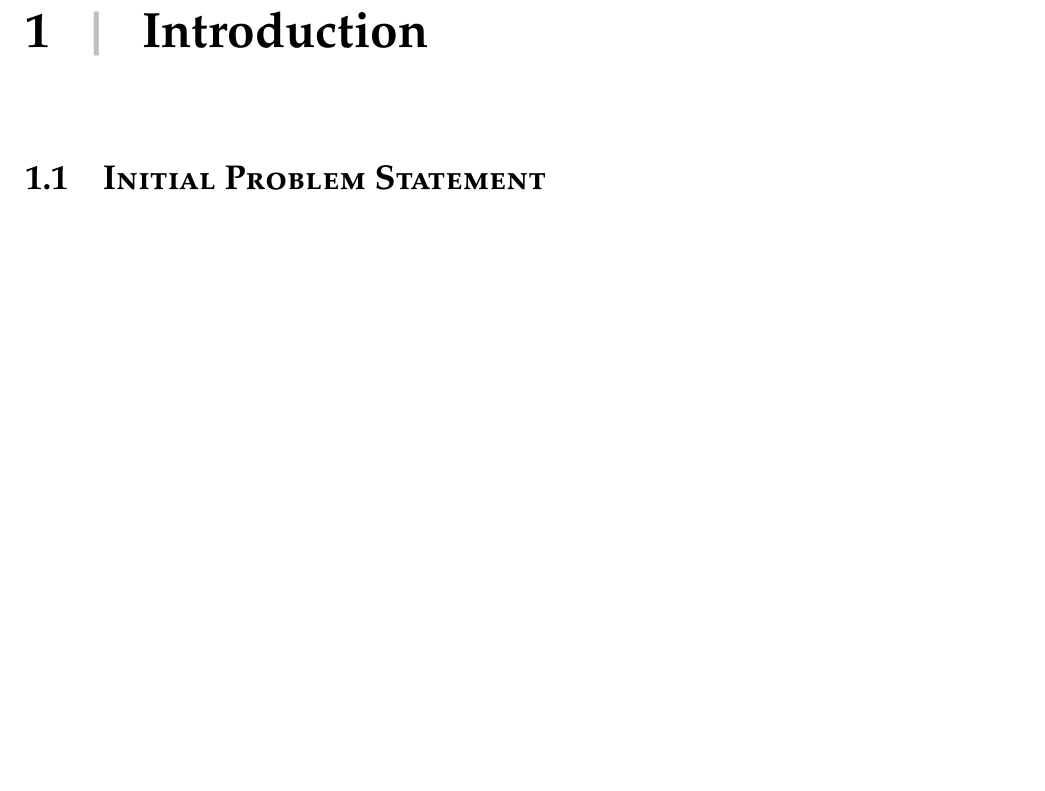
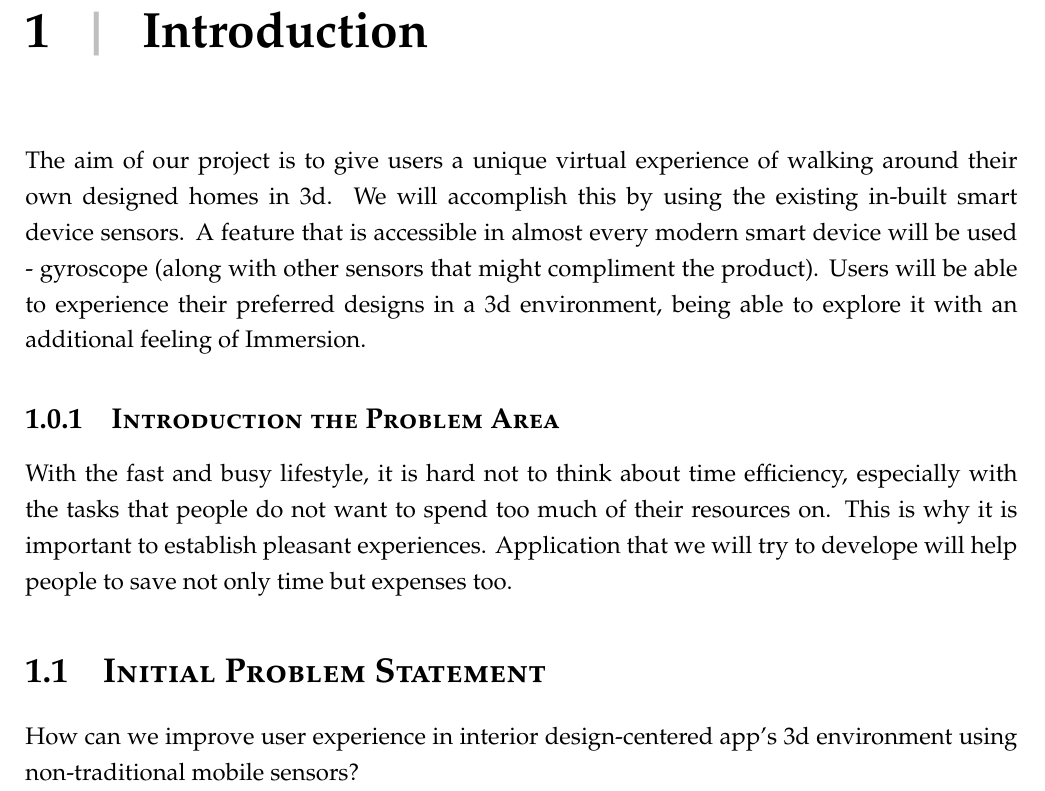
Before and after one commit to lauris47/MEAP2, a LaTeX document (Report/report.tex, which reads Report/Intro.tex): part of page 3 of 3, cut so that both start at the same text, the shorter picture padded with empty space. Compiled offline with pdfLaTeX.

Commit message:
Intro added

```diff
--- a/Report/Intro.tex
+++ b/Report/Intro.tex
@@ -1,2 +1,6 @@
 \chapter{Introduction}
+The aim of our project is to give users a unique virtual experience of walking around their own designed homes in 3d. We will accomplish this by using the existing in-built smart device sensors. A feature that is accessible in almost every modern smart device will be used - gyroscope (along with other sensors that might compliment the product). Users will be able to experience their preferred designs in a 3d environment, being able to explore it with an additional feeling of Immersion.
+\subsection{Introduction the Problem Area}
+With the fast and busy lifestyle, it is hard not to think about time efficiency, especially with the tasks that people do not want to spend too much of their resources on. This is why it is important to establish pleasant experiences. Application that we will try to develope will help people to save not only time but expenses too.
 \section{Initial Problem Statement}
+How can we improve user experience in interior design-centered app’s 3d environment using non-traditional mobile sensors?
```
Also changed, not shown: Report/report.pdf.
